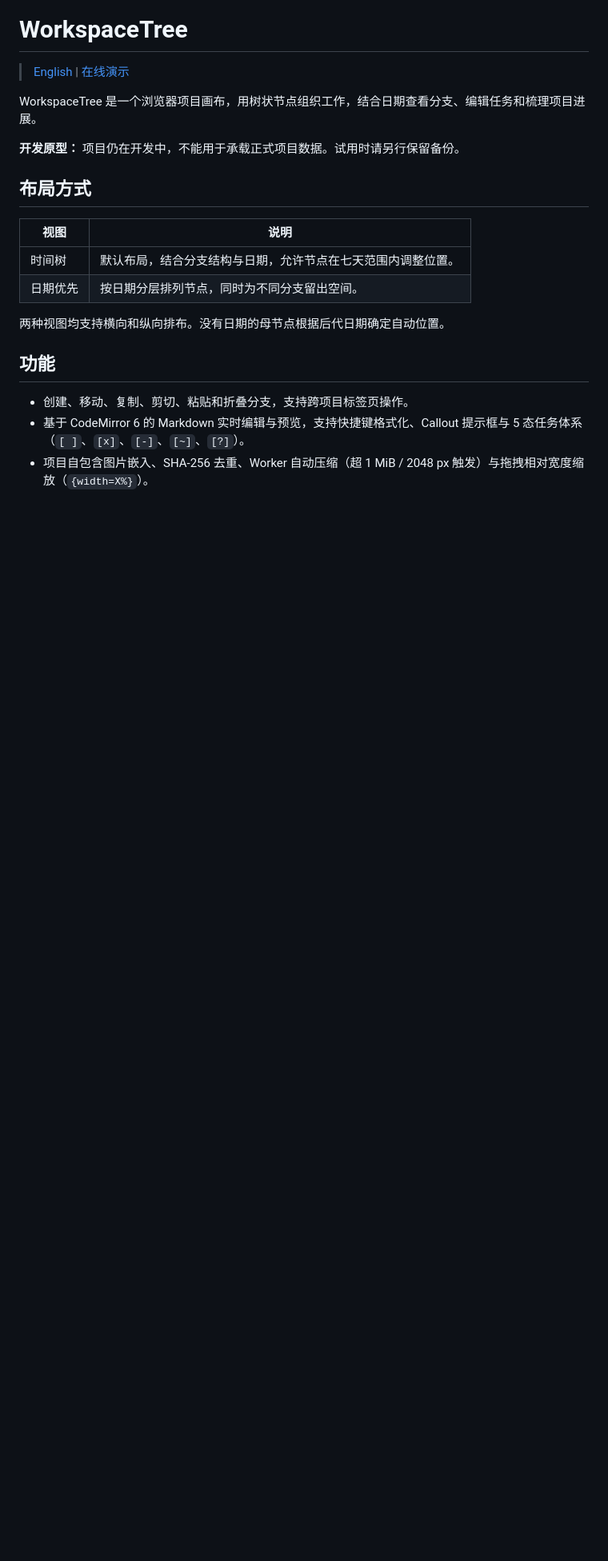
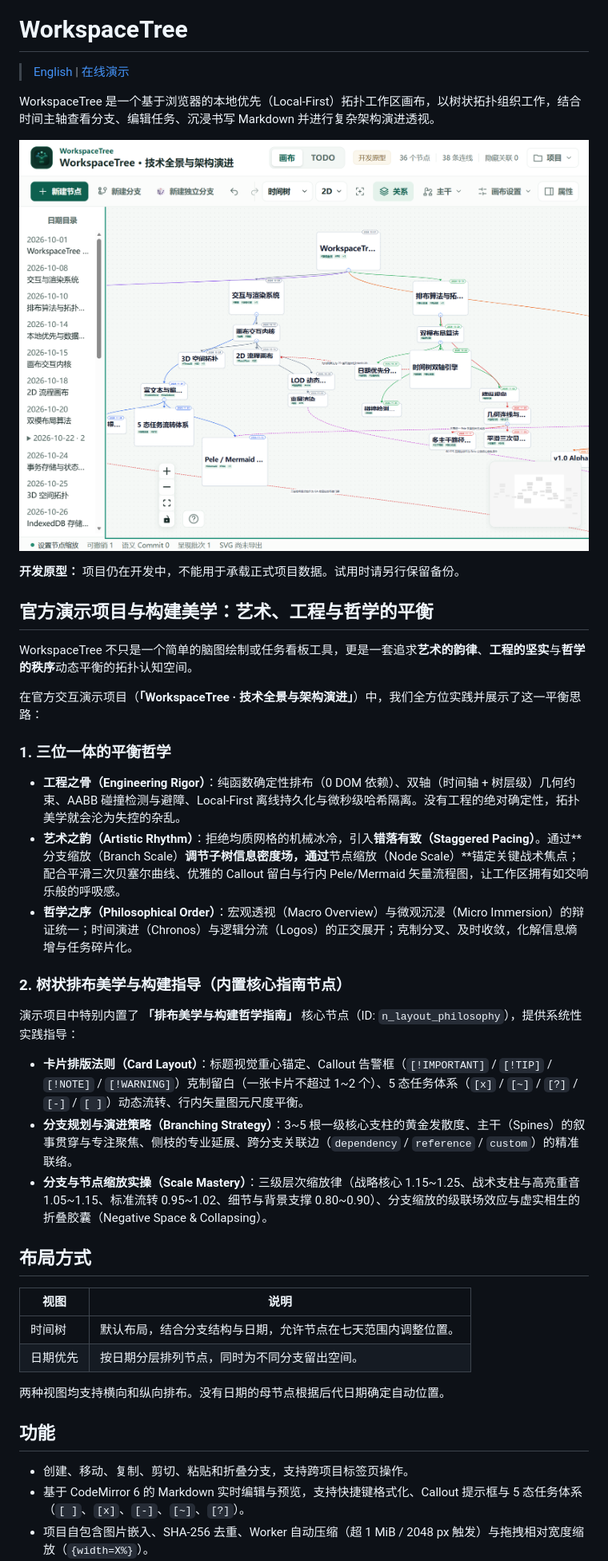
Before and after one commit to panwanke/workspacetree, a Markdown page: README_zh.md, the part around the change. Shown at 80% size. Drawn GitHub-style; pictures changed too: docs/images/demo-showcase.png (added); blank space fills up the shorter version.

Commit message:
feat(demo): 强化示例项目分支与节点缩放美学，新增构建哲学指南并更新 README 截图介绍

```diff
--- a/README_zh.md
+++ b/README_zh.md
@@ -6,9 +6,33 @@
 
 > [English](README.md) | [在线演示](https://panwanke.github.io/workspacetree/)
 
-WorkspaceTree 是一个浏览器项目画布，用树状节点组织工作，结合日期查看分支、编辑任务和梳理项目进展。
+WorkspaceTree 是一个基于浏览器的本地优先（Local-First）拓扑工作区画布，以树状拓扑组织工作，结合时间主轴查看分支、编辑任务、沉浸书写 Markdown 并进行复杂架构演进透视。
+
+<p align="center">
+  <img src="docs/images/demo-showcase.png" width="100%" alt="WorkspaceTree 官方演示项目全景与排布美学" />
+</p>
 
 **开发原型：** 项目仍在开发中，不能用于承载正式项目数据。试用时请另行保留备份。
+
+## 官方演示项目与构建美学：艺术、工程与哲学的平衡
+
+WorkspaceTree 不只是一个简单的脑图绘制或任务看板工具，更是一套追求**艺术的韵律**、**工程的坚实**与**哲学的秩序**动态平衡的拓扑认知空间。
+
+在官方交互演示项目（**「WorkspaceTree · 技术全景与架构演进」**）中，我们全方位实践并展示了这一平衡思路：
+
+### 1. 三位一体的平衡哲学
+
+- **工程之骨（Engineering Rigor）**：纯函数确定性排布（0 DOM 依赖）、双轴（时间轴 + 树层级）几何约束、AABB 碰撞检测与避障、Local-First 离线持久化与微秒级哈希隔离。没有工程的绝对确定性，拓扑美学就会沦为失控的杂乱。
+- **艺术之韵（Artistic Rhythm）**：拒绝均质网格的机械冰冷，引入**错落有致（Staggered Pacing）**。通过**分支缩放（Branch Scale）**调节子树信息密度场，通过**节点缩放（Node Scale）**锚定关键战术焦点；配合平滑三次贝塞尔曲线、优雅的 Callout 留白与行内 Pele/Mermaid 矢量流程图，让工作区拥有如交响乐般的呼吸感。
+- **哲学之序（Philosophical Order）**：宏观透视（Macro Overview）与微观沉浸（Micro Immersion）的辩证统一；时间演进（Chronos）与逻辑分流（Logos）的正交展开；克制分叉、及时收敛，化解信息熵增与任务碎片化。
+
+### 2. 树状排布美学与构建指导（内置核心指南节点）
+
+演示项目中特别内置了 **「排布美学与构建哲学指南」** 核心节点（ID: `n_layout_philosophy`），提供系统性实践指导：
+
+- **卡片排版法则（Card Layout）**：标题视觉重心锚定、Callout 告警框（`[!IMPORTANT]` / `[!TIP]` / `[!NOTE]` / `[!WARNING]`）克制留白（一张卡片不超过 1~2 个）、5 态任务体系（`[x]` / `[~]` / `[?]` / `[-]` / `[ ]`）动态流转、行内矢量图元尺度平衡。
+- **分支规划与演进策略（Branching Strategy）**：3~5 根一级核心支柱的黄金发散度、主干（Spines）的叙事贯穿与专注聚焦、侧枝的专业延展、跨分支关联边（`dependency` / `reference` / `custom`）的精准联络。
+- **分支与节点缩放实操（Scale Mastery）**：三级层次缩放律（战略核心 1.15~1.25、战术支柱与高亮重音 1.05~1.15、标准流转 0.95~1.02、细节与背景支撑 0.80~0.90）、分支缩放的级联场效应与虚实相生的折叠胶囊（Negative Space & Collapsing）。
 
 ## 布局方式
 
```
Also changed, not shown: README.md (+25 -1 lines), 4 other files.
